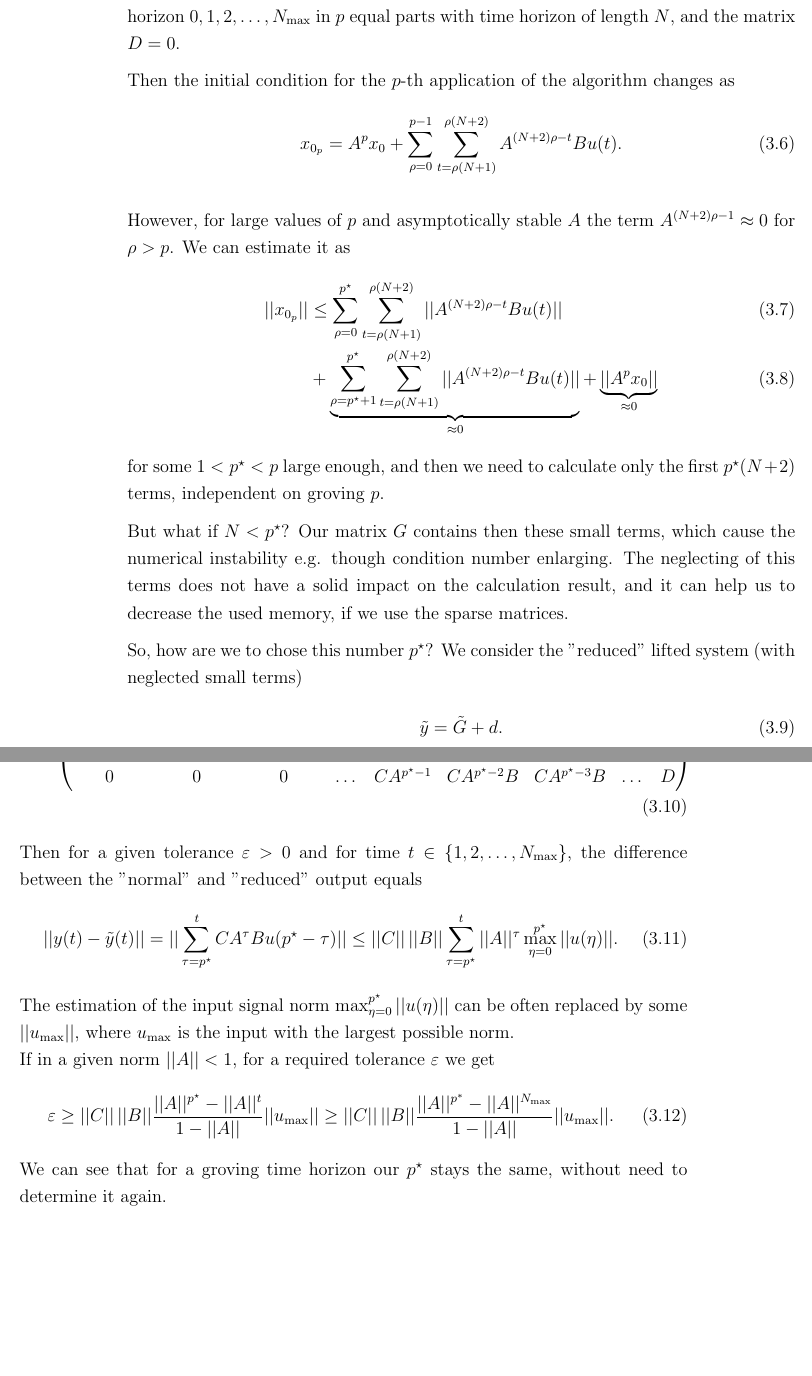
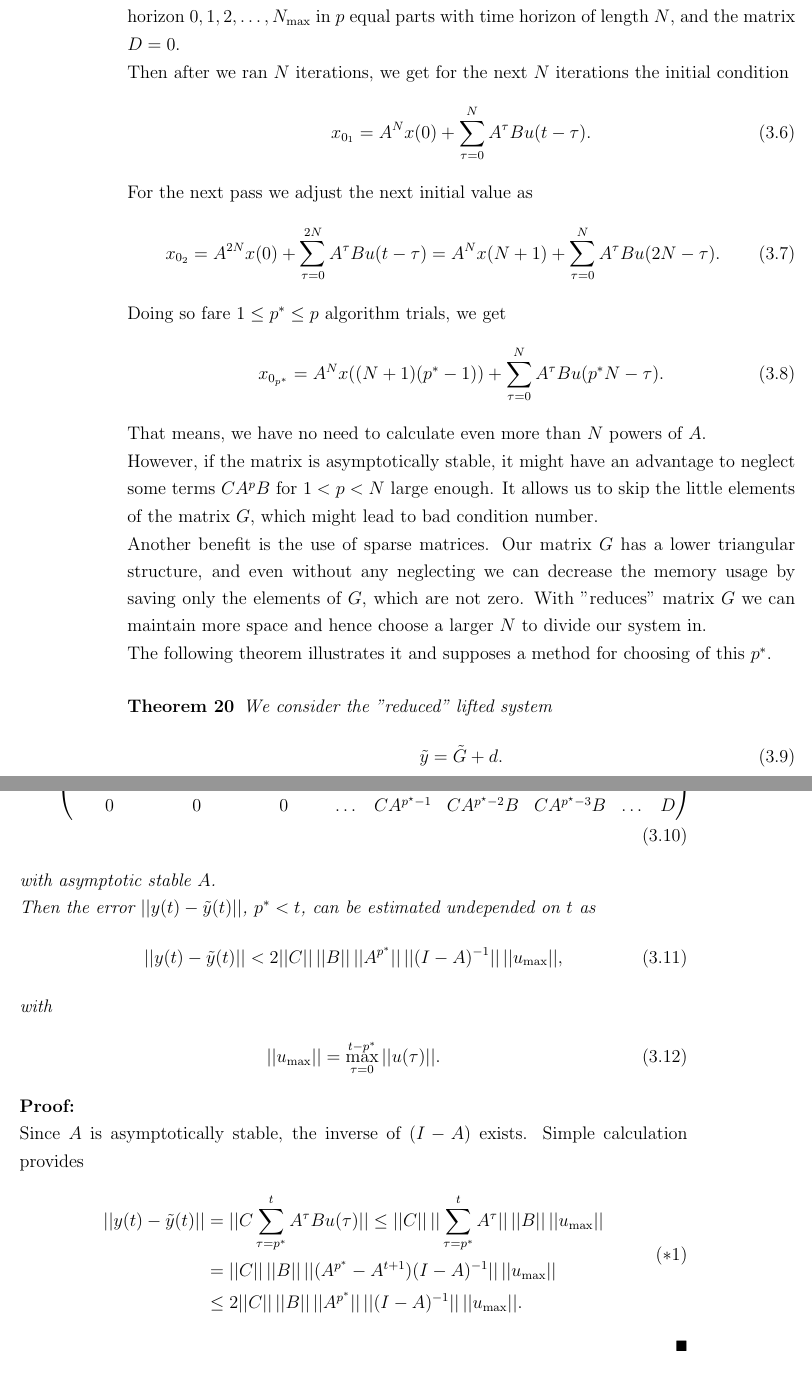
Before and after one commit to seungyong-han/IterativeLearningControl, a LaTeX thesis (Ausarbeitung/ProjectILC.tex, which reads Ausarbeitung/Application.tex): two parts of pages 33 and 34 of 51, joined at a grey line, cut so that both start at the same text, the shorter picture padded with empty space. Compiled offline with pdfLaTeX.

Commit message:
feat: change initial condition formula in application chapter. Change the estimation between the reduced and normal output

```diff
--- a/Ausarbeitung/Application.tex
+++ b/Ausarbeitung/Application.tex
@@ -82,23 +82,33 @@ It looks like something we can improve. However, for $Ts = 10^{-3}$s we get $N =
 	One possibility to reduce the wasted memory is to split our system in the smaller ones. Let us denote the time horizon length with $N_{\max}$, and choose an $N$ with $1<N\leq N_{\max}$.
 	We can apply our algorithms on the systems with the same state space description, but different initial values. For simplicity, let us assume, that we can divide our time horizon $0,1,2,\dots, N_{\max}$ in $p$ equal parts with time horizon of length $N$, and the matrix $D = 0$.
 
-	Then the initial condition for the $p$-th application of the algorithm changes as
+	Then after we ran $N$ iterations, we get for the next $N$ iterations the initial condition
 	\begin{align}
-	x_{0_p}= A^p x_0 + \sum_{\rho = 0}^{p - 1} \sum_{t = \rho (N + 1)}^{\rho (N+2)} A^{(N+2)\rho - t} B u(t).
+	x_{0_{\rm{1}}} = A^{N} x(0) + \sum_{\tau = 0}^N A^{\tau}B u(t - \tau).
 	\end{align}
 
-	However, for large values of $p$ and asymptotically stable $A$ the term $A^{(N+2)\rho - 1 }\approx 0$ for $\rho > p$.
-	We can estimate it as
+	For the next pass we adjust the next initial value as
 	\begin{align}
-	||x_{0_p}|| &\leq  \sum_{\rho = 0}^{p^{\star}} \sum_{t = \rho (N + 1)}^{\rho (N+2)} ||A^{(N+2)\rho - t} B u(t)|| \\
-	&+
-	\underbrace{\sum_{\rho = p^\star+1}^{p^{\star}} \sum_{t = \rho (N + 1)}^{\rho (N+2)} ||A^{(N+2)\rho - t} B u(t)||}_{\approx 0} + \underbrace{||A^p x_0||}_{\approx 0}
+	x_{0_{\rm{2}}} = A^{2N} x(0) + \sum_{\tau = 0}^{2N} A^{\tau}B u(t - \tau) = A^N x(N+1) + \sum_{\tau = 0}^N A^{\tau} B u(2N - \tau).
 	\end{align}
-	for some $1<p^{\star}<p$ large enough, and then we need to calculate only the first $p^\star (N+2)$ terms, independent on groving $p$.
 
-	But what if $N < p^\star$? Our matrix $G$ contains then these small terms, which cause the numerical instability e.g. though condition number enlarging. The neglecting of this terms does not have a solid impact on the calculation result, and it can help us to decrease the used memory, if we use the sparse matrices.
+	Doing so fare $1 \leq p^* \leq p$ algorithm trials, we get
+	\begin{align}
+	x_{0_{p^*}} = A^N x((N+1)(p^* - 1)) + \sum_{\tau = 0}^N A^{\tau}B u(p^*N - \tau).
+	\end{align}
 
-	So, how are we to chose this number $p^\star$? We consider the ''reduced'' lifted system (with neglected small terms)
+	That means, we have no need to calculate even more than $N$ powers of $A$.
+
+	However, if the matrix is asymptotically stable, it might have an advantage to neglect some terms $C A^p B$ for $1<p<N$ large enough.
+	It allows us to skip the little elements of the matrix $G$, which might lead to bad condition number.
+
+	Another benefit is the use of sparse matrices.
+	Our matrix $G$ has a lower triangular structure, and even without any neglecting we can decrease the memory usage by saving only the elements of $G$, which are not zero. With ''reduces'' matrix $G$ we can maintain more space and hence choose a larger $N$ to divide our system in.
+
+	The following theorem illustrates it and supposes a method for choosing of this $p^*$.
+
+	\begin{theo}
+	We consider the ''reduced'' lifted system
 	\begin{align}
 	\t y = \t G + d.
 	\end{align}
@@ -114,19 +124,30 @@ It looks like something we can improve. However, for $Ts = 10^{-3}$s we get $N =
 	0 & 0 & C A^{p^\star-1} B & \dots & CAB & CB & D \\
 	\vdots & \vdots & \vdots & \ddots & \vdots & \vdots & \vdots & \ddots \\
 	0 & 0 & 0 & \dots & C A^{p^\star-1}& C A^{p^\star-2}B& CA^{p^\star-3}B &\dots & D
-	\end{pmatrix}.
+	\end{pmatrix},
+	\end{align}
+	with asymptotic stable $A$.
+
+	Then the error $||y(t) - \t y(t)||$, $p^* < t$, can be estimated undepended on $t$ as
+	\begin{align}
+	||y(t) - \t y(t)|| < 2 ||C|| \, ||B|| \,  ||A^{p^*}||\, ||(I - A)^{-1}||\,||u_{\max}||,
+	\end{align}
+	with
+	\begin{align}
+	||u_{\max}|| = \max_{\tau = 0}^{t - p^*} ||u(\tau)||.
 	\end{align}
 
-	Then for a given tolerance $\varepsilon>0$ and for time $t \in \{1,2, \dots , N_{\max}\}$, the difference between the ''normal'' and ''reduced'' output equals
-	\begin{align}
-	||y(t) - \t y(t)|| = ||\sum_{\tau = p^\star}^{t} C A^{\tau} B u(p^\star - \tau)|| \leq ||C|| \, ||B|| \sum_{\tau = p^\star}^t ||A||^\tau \max_{\eta = 0}^{p^\star}||u(\eta)||.
-	\end{align}
+	\end{theo}
+	\begin{proof}
+	Since $A$ is asymptotically stable, the inverse of $(I - A)$ exists. Simple calculation provides
+		\begin{align}
+	\begin{split}
+			||y(t) - \t y(t)|| &= ||C \sum_{\tau = p^*}^t A^\tau B u(\tau)|| \leq ||C|| \, ||\sum_{\tau = p^*}^t A^\tau || \,||B|| \, ||u_{\max}|| \\
+			& = ||C|| \, ||B|| \, ||(A^{p^*} - A^{t + 1})(I - A)^{-1}|| \, ||u_{\max}|| \\
+			&  \leq 2 ||C|| \, ||B|| \, ||A^{p^*}|| \, ||(I - A)^{-1}|| \, ||u_{\max}||.
+	\end{split}
+		\end{align}
+	\end{proof}
 
-	The estimation of the input signal norm $\max_{\eta = 0}^{p^\star}||u(\eta)||$ can be often replaced by some $||u_{\max}||$, where $u_{\max}$ is the input with the largest possible norm.
-
-	If in a given norm $||A||<1$,  for a required tolerance $\varepsilon$ we get
-	\begin{align}
-	\varepsilon \geq ||C||\, ||B|| \frac{||A||^{p^\star} - ||A||^{t}}{1 - ||A||} ||u_{\max}|| \geq ||C|| \, ||B|| \frac{||A||^{p^*} - ||A||^{N_{\max}}}{1 - ||A||}||u_{\max}||.
-	\end{align}
-
-	We can see that for a groving time horizon our $p^\star$ stays the same, without need to determine it again.
+	This theorem says, that it does not matter how large is our $N$: we still can estimate our output with the same $p^*$.
+	Thou this estimation is not very precise, and hence is not a good tool for any system.
```
Also changed, not shown: Ausarbeitung/ProjectILC.pdf, 8 other files.
